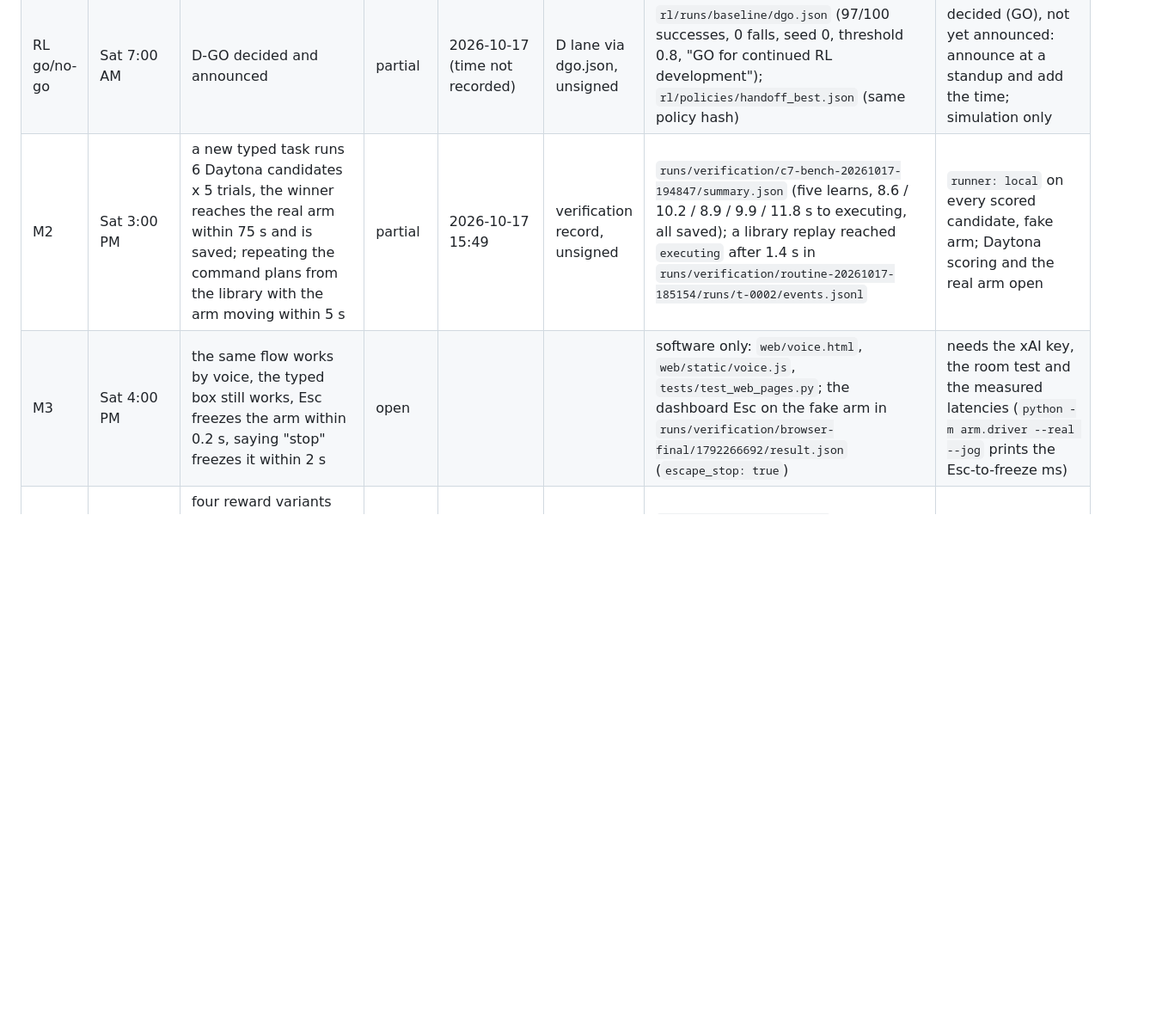
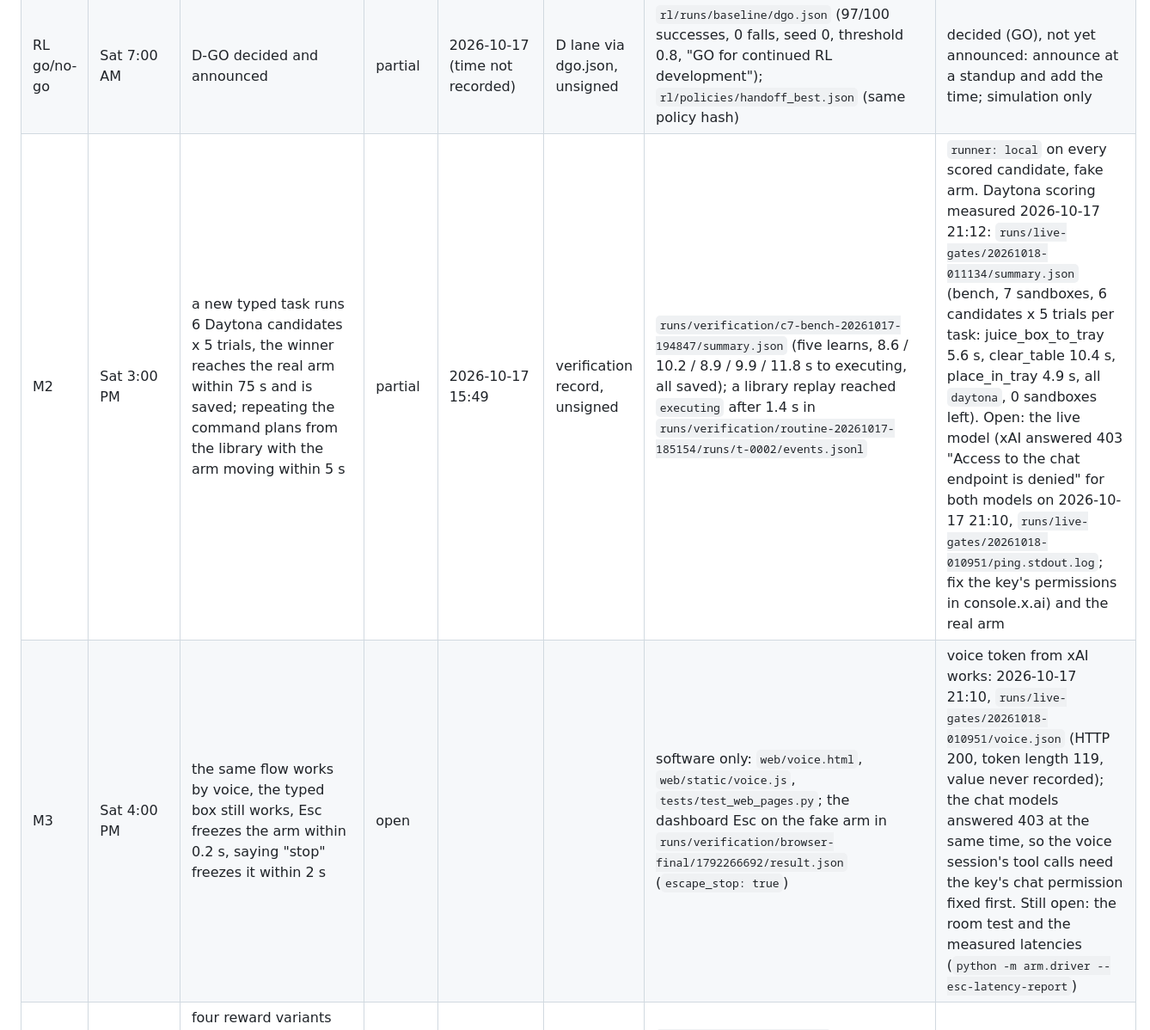
Before and after one commit to JesseW2158/VARA, a Markdown page: docs/gates.md, the part around one of its changes. Shown at 86% size. Drawn GitHub-style; blank space fills up the shorter version.

```diff
--- a/docs/gates.md
+++ b/docs/gates.md
@@ -38,8 +38,8 @@ it, which devices were real, what the ruler said) are written here by hand.
 | I2 | before M1 | `python scripts/touch_markers.py --real --loose` lands within 1.5 cm of every marker | open | | | fake runs only: `runs/touch_markers/results.json` and `runs/touch_markers_chain/results.json` (`mode: fake`, worst 0.15 cm) | needs A6, B5 and the mounted camera first |
 | M1 (I3) | Sat 6:00 AM | a typed new task is learned with local scoring, replayed on the real arm, verified by the camera and saved: `skills/<name>.json` with `real.successes` 1 and `events.jsonl` ending `saved` | partial | 2026-10-17 16:07 | verification record, unsigned | `runs/t-0012/events.jsonl` (6.0 s from the first event to `executing`); `runs/e2e_fake/20261017-200702/skills/juice_box_to_tray.json` (`real: {runs: 1, successes: 1}`, counted on the FakeDriver) | fake arm and cameras, fixture replies; the real run needs the key in `.env`, I2 and `python -m agents.orchestrator --real` |
 | RL go/no-go | Sat 7:00 AM | D-GO decided and announced | partial | 2026-10-17 (time not recorded) | D lane via dgo.json, unsigned | `rl/runs/baseline/dgo.json` (97/100 successes, 0 falls, seed 0, threshold 0.8, "GO for continued RL development"); `rl/policies/handoff_best.json` (same policy hash) | decided (GO), not yet announced: announce at a standup and add the time; simulation only |
-| M2 | Sat 3:00 PM | a new typed task runs 6 Daytona candidates x 5 trials, the winner reaches the real arm within 75 s and is saved; repeating the command plans from the library with the arm moving within 5 s | partial | 2026-10-17 15:49 | verification record, unsigned | `runs/verification/c7-bench-20261017-194847/summary.json` (five learns, 8.6 / 10.2 / 8.9 / 9.9 / 11.8 s to executing, all saved); a library replay reached `executing` after 1.4 s in `runs/verification/routine-20261017-185154/runs/t-0002/events.jsonl` | `runner: local` on every scored candidate, fake arm; Daytona scoring and the real arm open |
-| M3 | Sat 4:00 PM | the same flow works by voice, the typed box still works, Esc freezes the arm within 0.2 s, saying "stop" freezes it within 2 s | open | | | software only: `web/voice.html`, `web/static/voice.js`, `tests/test_web_pages.py`; the dashboard Esc on the fake arm in `runs/verification/browser-final/1792266692/result.json` (`escape_stop: true`) | needs the xAI key, the room test and the measured latencies (`python -m arm.driver --real --jog` prints the Esc-to-freeze ms) |
+| M2 | Sat 3:00 PM | a new typed task runs 6 Daytona candidates x 5 trials, the winner reaches the real arm within 75 s and is saved; repeating the command plans from the library with the arm moving within 5 s | partial | 2026-10-17 15:49 | verification record, unsigned | `runs/verification/c7-bench-20261017-194847/summary.json` (five learns, 8.6 / 10.2 / 8.9 / 9.9 / 11.8 s to executing, all saved); a library replay reached `executing` after 1.4 s in `runs/verification/routine-20261017-185154/runs/t-0002/events.jsonl` | `runner: local` on every scored candidate, fake arm. Daytona scoring measured 2026-10-17 21:12: `runs/live-gates/20261018-011134/summary.json` (bench, 7 sandboxes, 6 candidates x 5 trials per task: juice_box_to_tray 5.6 s, clear_table 10.4 s, place_in_tray 4.9 s, all `daytona`, 0 sandboxes left). Open: the live model (xAI answered 403 "Access to the chat endpoint is denied" for both models on 2026-10-17 21:10, `runs/live-gates/20261018-010951/ping.stdout.log`; fix the key's permissions in console.x.ai) and the real arm |
+| M3 | Sat 4:00 PM | the same flow works by voice, the typed box still works, Esc freezes the arm within 0.2 s, saying "stop" freezes it within 2 s | open | | | software only: `web/voice.html`, `web/static/voice.js`, `tests/test_web_pages.py`; the dashboard Esc on the fake arm in `runs/verification/browser-final/1792266692/result.json` (`escape_stop: true`) | voice token from xAI works: 2026-10-17 21:10, `runs/live-gates/20261018-010951/voice.json` (HTTP 200, token length 119, value never recorded); the chat models answered 403 at the same time, so the voice session's tool calls need the key's chat permission fixed first. Still open: the room test and the measured latencies (`python -m arm.driver --esc-latency-report`) |
 | M4 | Sat 6:00 PM | four reward variants trained in parallel sandboxes with results on the dashboard; the best policy brings the object to the wristband within 3 cm in 4 of 5 real tries, never over the speed limit | partial | 2026-10-17 12:42 | verification record, unsigned | `web/static/rl/curves.json` (5 series, chosen baseline, created 16:42 UTC); `rl/runs/parallel/result.json` (4 variants, `runner: local`, 151,552 steps each); `runs/verification/policy-runtime-20261017-194639.json` (20/20 reaches on the FakeDriver, seed 7) | trained locally, not in sandboxes; real tries open; `config/rl.yaml` stays `use_policy: false` |
 | M5 | Sat 9:00 PM | the demo script runs end to end in under 3 minutes with `DEMO_MODE=1`, three times in a row, Reset demo before each | open | | | fake rehearsal timing only: `runs/verification/c7-bench-20261017-194847/bench.log` | needs the taped layout and the physical reset checklist |
 | M6 | Sun 1:00 AM | feature freeze: two clean runs in a row, then the backup video is recorded | open | | | planned path `runs/demo-video/backup.mp4` from [demo.md](demo.md) (gitignored; copy to a USB stick or a second laptop) | nothing recorded yet |
```
Also changed, not shown: other parts of docs/gates.md (+3 -3 lines).
